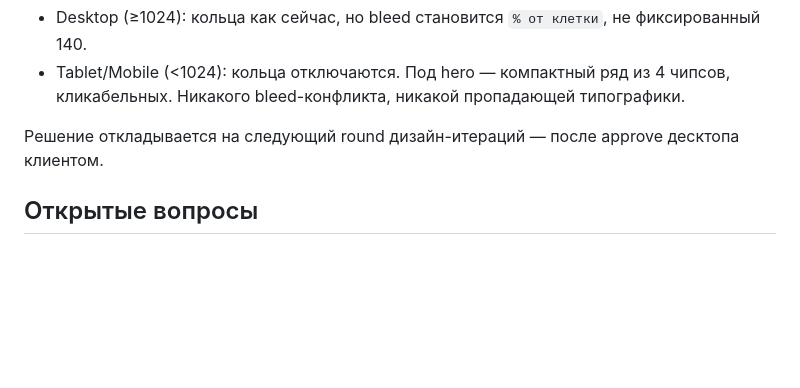
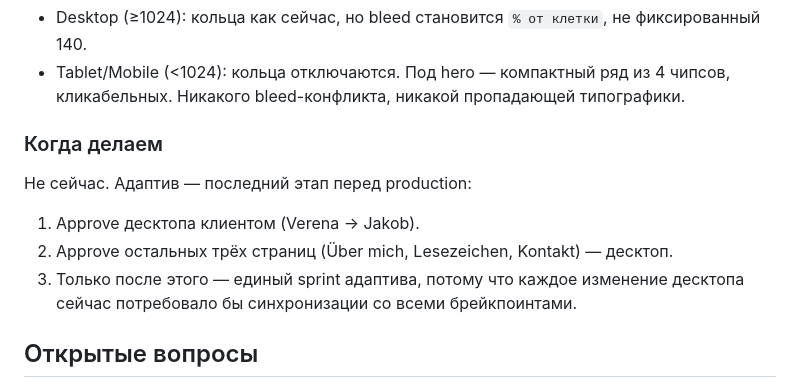
Before and after one commit to chife-mod/schaad-advisors-website, a Markdown page: PLAN.md, the part around one of its changes. GitHub-like rendering; blank space fills up the shorter version.

```diff
--- a/PLAN.md
+++ b/PLAN.md
@@ -260,7 +294,13 @@ Hero сейчас спроектирован под десктоп (≥1024). К
 - Desktop (≥1024): кольца как сейчас, но bleed становится `% от клетки`, не фиксированный 140.
 - Tablet/Mobile (<1024): кольца отключаются. Под hero — компактный ряд из 4 чипсов, кликабельных. Никакого bleed-конфликта, никакой пропадающей типографики.
 
-Решение откладывается на следующий round дизайн-итераций — после approve десктопа клиентом.
+### Когда делаем
+
+Не сейчас. Адаптив — последний этап перед production:
+
+1. Approve десктопа клиентом (Verena → Jakob).
+2. Approve остальных трёх страниц (Über mich, Lesezeichen, Kontakt) — десктоп.
+3. Только после этого — единый sprint адаптива, потому что каждое изменение десктопа сейчас потребовало бы синхронизации со всеми брейкпоинтами.
 
 ## Открытые вопросы
 
```
Also changed, not shown: other parts of PLAN.md (+37 -3 lines).
